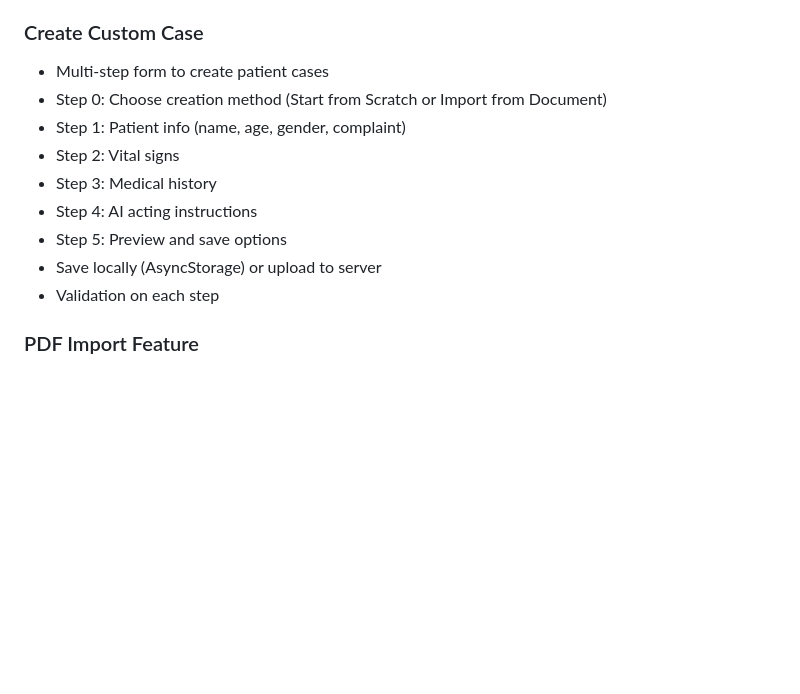
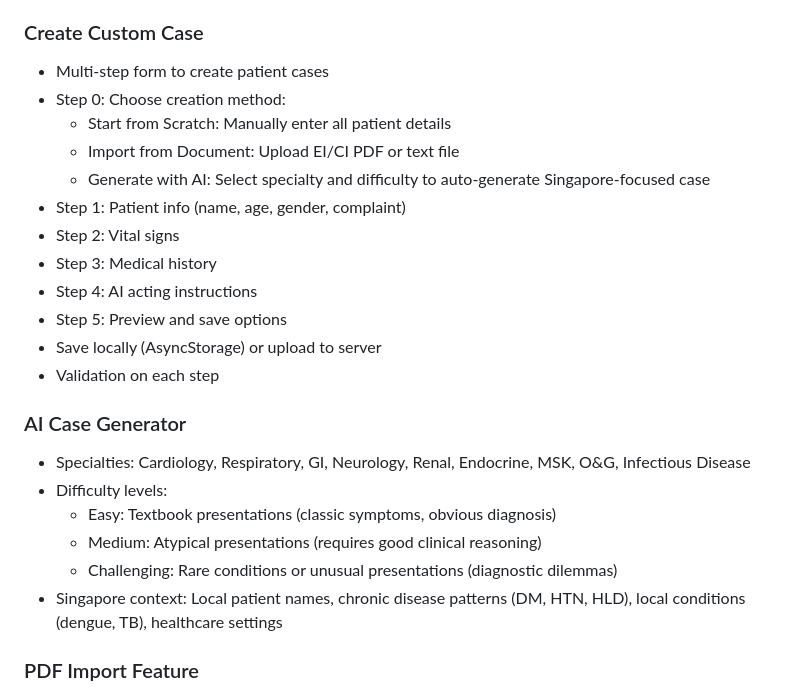
Before and after one commit to davesiva/OSCE-Study-Buddy, a Markdown page: replit.md, the part around the change. Drawn GitHub-style; blank space fills up the shorter version.

Commit message:
Add AI-powered case generation for medical students
Add a new AI Case Generator feature allowing users to auto-generate OSCE cases with selectable specialties and difficulty levels, incorporating Singapore-specific context.

Replit-Commit-Author: Agent
Replit-Commit-Session-Id: 8fd364d2-d754-41df-88c8-ca5ece3847de
Replit-Commit-Checkpoint-Type: full_checkpoint
Replit-Commit-Event-Id: bb4c2de8-e402-4bab-961f-4520d7b099c2
Replit-Commit-Screenshot-Url: https://storage.googleapis.com/screenshot-production-us-central1/e6fe7c7f-609d-43ff-8a94-2383a136e587/8fd364d2-d754-41df-88c8-ca5ece3847de/4y43NJq
Replit-Helium-Checkpoint-Created: true

```diff
--- a/replit.md
+++ b/replit.md
@@ -39,7 +39,10 @@ A mobile-first web application for medical students to practice OSCE (Objective
 
 ### Create Custom Case
 - Multi-step form to create patient cases
-- Step 0: Choose creation method (Start from Scratch or Import from Document)
+- Step 0: Choose creation method:
+  - Start from Scratch: Manually enter all patient details
+  - Import from Document: Upload EI/CI PDF or text file
+  - Generate with AI: Select specialty and difficulty to auto-generate Singapore-focused case
 - Step 1: Patient info (name, age, gender, complaint)
 - Step 2: Vital signs
 - Step 3: Medical history
@@ -47,6 +50,14 @@ A mobile-first web application for medical students to practice OSCE (Objective
 - Step 5: Preview and save options
 - Save locally (AsyncStorage) or upload to server
 - Validation on each step
+
+### AI Case Generator
+- Specialties: Cardiology, Respiratory, GI, Neurology, Renal, Endocrine, MSK, O&G, Infectious Disease
+- Difficulty levels:
+  - Easy: Textbook presentations (classic symptoms, obvious diagnosis)
+  - Medium: Atypical presentations (requires good clinical reasoning)
+  - Challenging: Rare conditions or unusual presentations (diagnostic dilemmas)
+- Singapore context: Local patient names, chronic disease patterns (DM, HTN, HLD), local conditions (dengue, TB), healthcare settings
 
 ### PDF Import Feature
 - Import OSCE cases from EI (Examiner Instructions) or CI (Candidate Instructions) PDFs
```
